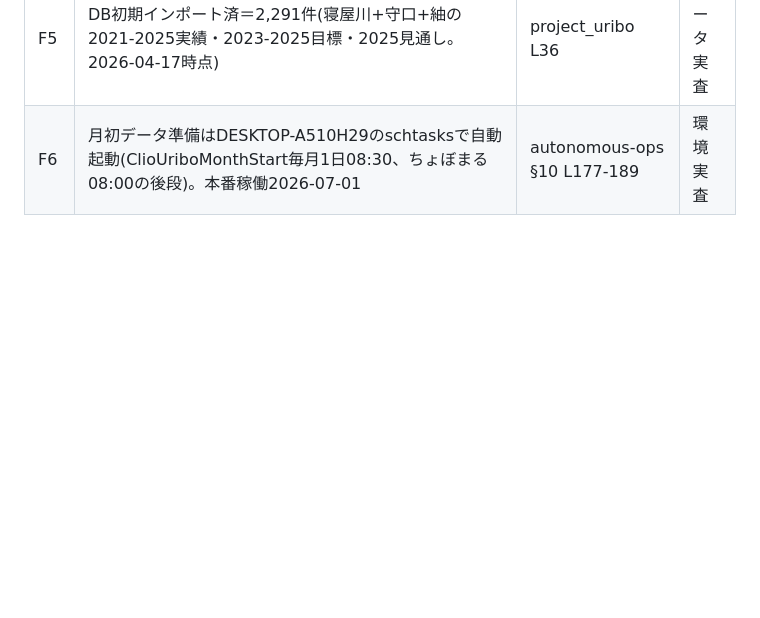
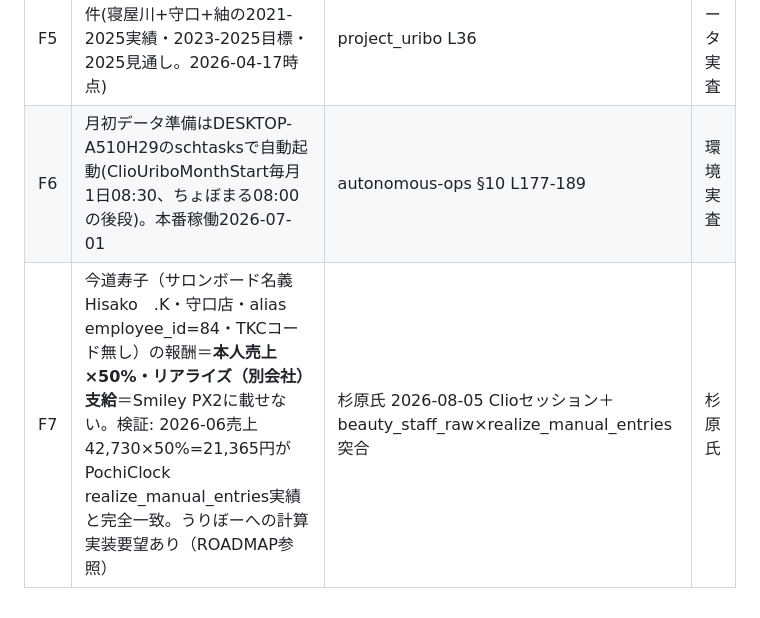
Before and after one commit to hipper-gif/uribo, a Markdown page: docs/facts.md, the part around the change. GitHub-like rendering; blank space fills up the shorter version.

Commit message:
docs: F7今道=売上50%リアライズ支給の事実+ROADMAP新設（歩合計算の実装要望）

```diff
--- a/docs/facts.md
+++ b/docs/facts.md
@@ -24,6 +24,7 @@
 | F4 | Twinkle代＝爽夏さんへの給料(介護部門兼任で部門按分)、和田＝委託費でTKC 6117計上だがうりぼう上は守口店salary_total(人件費)扱い。両者ともTKC摘要が"Twinkle"名義になり得る | CLAUDE L117-131 | 経理実態 |
 | F5 | DB初期インポート済＝2,291件(寝屋川+守口+紬の2021-2025実績・2023-2025目標・2025見通し。2026-04-17時点) | project_uribo L36 | データ実査 |
 | F6 | 月初データ準備はDESKTOP-A510H29のschtasksで自動起動(ClioUriboMonthStart毎月1日08:30、ちょぼまる08:00の後段)。本番稼働2026-07-01 | autonomous-ops §10 L177-189 | 環境実査 |
+| F7 | 今道寿子（サロンボード名義 Hisako　.K・守口店・alias employee_id=84・TKCコード無し）の報酬＝**本人売上×50%・リアライズ（別会社）支給**＝Smiley PX2に載せない。検証: 2026-06売上42,730×50%=21,365円がPochiClock realize_manual_entries実績と完全一致。うりぼーへの計算実装要望あり（ROADMAP参照） | 杉原氏 2026-08-05 Clioセッション＋beauty_staff_raw×realize_manual_entries突合 | 杉原氏 |
 
 <!--
 出典書式: <資料名> <タイムスタンプ/行範囲>（例「文字起こし本編 01:10-01:12」「googlechat 6/12 14:50」「requirements.md L84」）。
```
Also changed, not shown: ROADMAP.md (added, +12 -0 lines).
